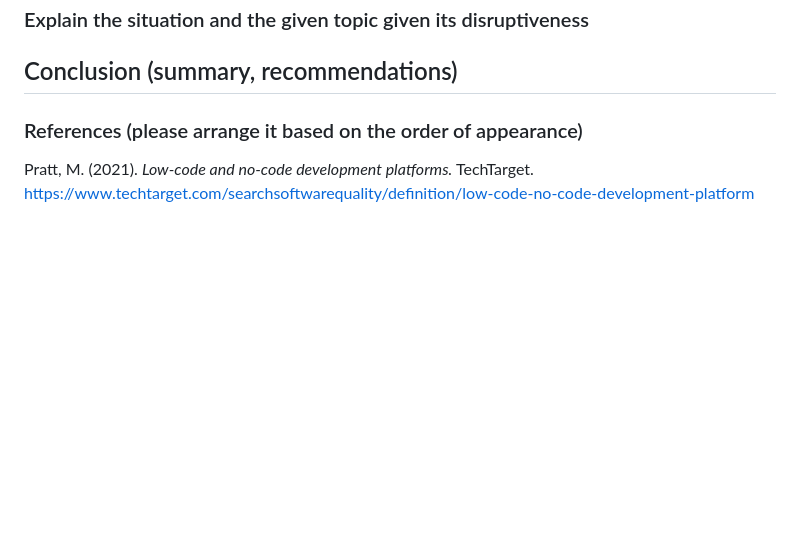
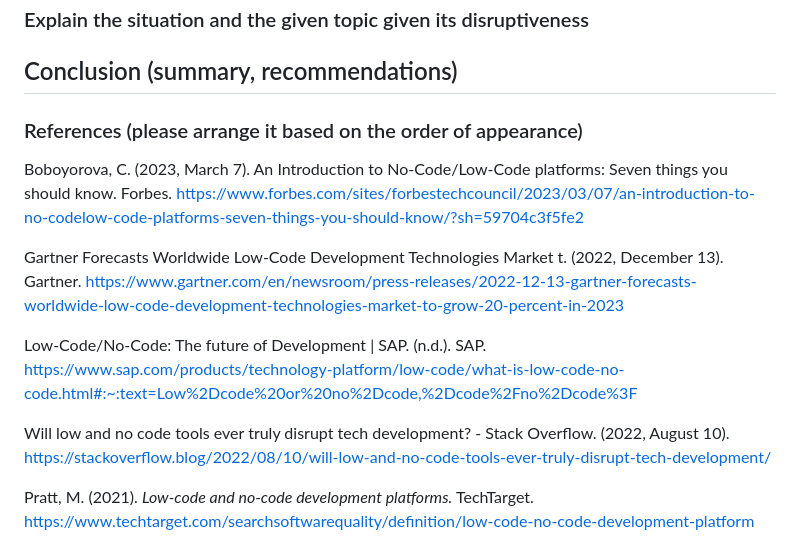
Before and after one commit to ibportugal/mms142-groupk-2023.github.io, a Markdown page: README.md, the part around the change. Rendered like a GitHub page; blank space fills up the shorter version.

```diff
--- a/README.md
+++ b/README.md
@@ -72,6 +72,16 @@ While initial costs might include subscription fees for these platforms, they ar
 ## Conclusion (summary, recommendations)
 
 ### References (please arrange it based on the order of appearance)
+
+Boboyorova, C. (2023, March 7). An Introduction to No-Code/Low-Code platforms: Seven things you should know. Forbes.
+https://www.forbes.com/sites/forbestechcouncil/2023/03/07/an-introduction-to-no-codelow-code-platforms-seven-things-you-should-know/?sh=59704c3f5fe2
+
+Gartner Forecasts Worldwide Low-Code Development Technologies Market t. (2022, December 13). Gartner. https://www.gartner.com/en/newsroom/press-releases/2022-12-13-gartner-forecasts-worldwide-low-code-development-technologies-market-to-grow-20-percent-in-2023
+
+Low-Code/No-Code: The future of Development | SAP. (n.d.). SAP. https://www.sap.com/products/technology-platform/low-code/what-is-low-code-no-code.html#:~:text=Low%2Dcode%20or%20no%2Dcode,%2Dcode%2Fno%2Dcode%3F
+
+Will low and no code tools ever truly disrupt tech development? - Stack Overflow. (2022, August 10). https://stackoverflow.blog/2022/08/10/will-low-and-no-code-tools-ever-truly-disrupt-tech-development/
+
 Pratt, M. (2021). *Low-code and no-code development platforms.* TechTarget. https://www.techtarget.com/searchsoftwarequality/definition/low-code-no-code-development-platform
 
 *What is low-code/no-code application development?.* (n.d.). SAP Build. https://www.sap.com/sea/products/technology-platform/low-code/what-is-low-code-no-code.html
```
